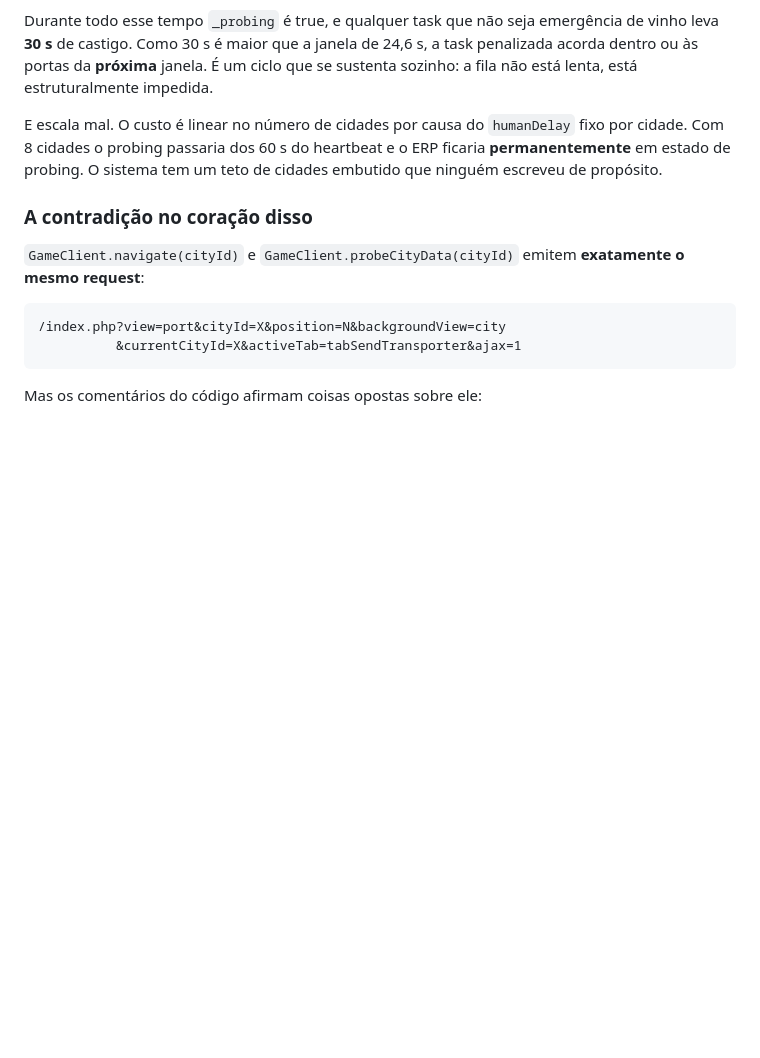
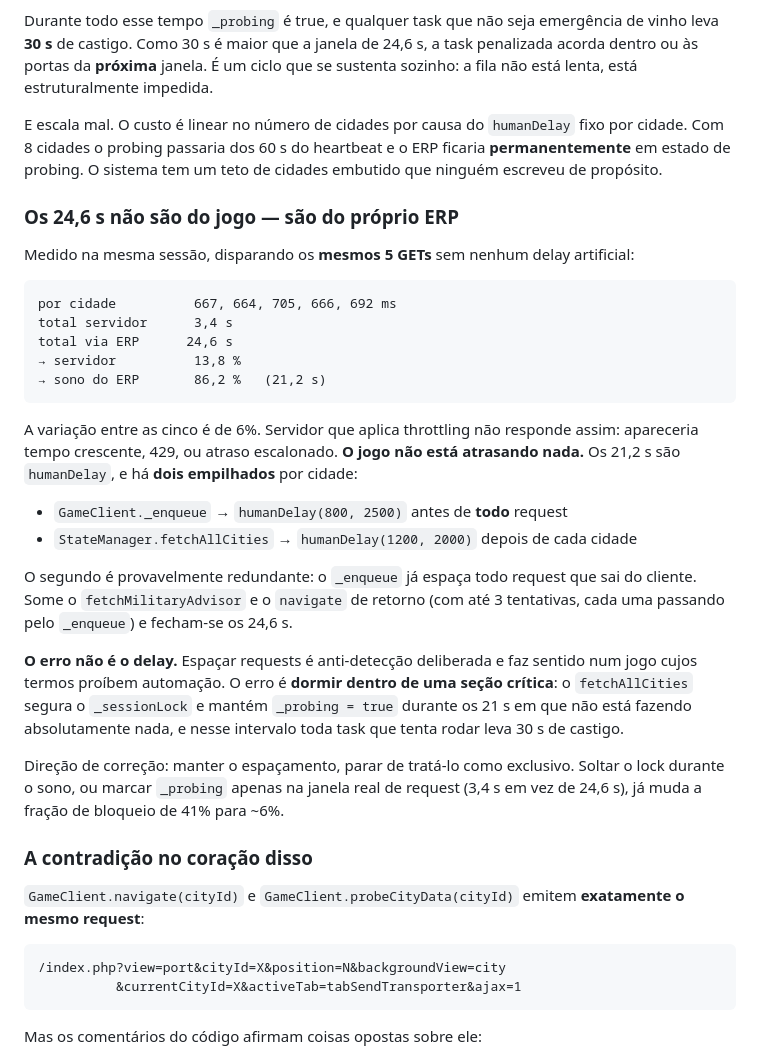
Before and after one commit to emelinhares/ikariam-builder, a Markdown page: HANDOFF.md, the part around the change. Rendered like a GitHub page; blank space fills up the shorter version.

Commit message:
docs: os 24,6s do probing são sono do ERP, não throttling do jogo
Disparando os mesmos 5 GETs sem delay artificial: 667, 664, 705, 666 e
692 ms, total 3,4s. Via ERP, 24,6s. O servidor responde por 13,8%; os outros
86,2% (21,2s) são humanDelay.

A variação de 6% entre as cinco respostas descarta throttling do servidor —
isso apareceria como tempo crescente, 429 ou atraso escalonado.

São dois delays empilhados por cidade: GameClient._enqueue espaça todo
request (800-2500ms) e fetchAllCities adiciona outro (1200-2000ms) depois de
cada cidade. O segundo é provavelmente redundante.

O problema não é o delay — espaçar request é anti-detecção deliberada. O
problema é dormir segurando o _sessionLock com _probing=true: 21s sem fazer
nada, durante os quais toda task leva 30s de castigo. Marcar _probing apenas
na janela real de request levaria o bloqueio de 41% para ~6%.

Co-Authored-By: Claude Opus 5 <noreply@anthropic.com>

````diff
--- a/HANDOFF.md
+++ b/HANDOFF.md
@@ -180,6 +180,39 @@ cidade. Com 8 cidades o probing passaria dos 60 s do heartbeat e o ERP ficaria
 **permanentemente** em estado de probing. O sistema tem um teto de cidades embutido
 que ninguém escreveu de propósito.
 
+### Os 24,6 s não são do jogo — são do próprio ERP
+
+Medido na mesma sessão, disparando os **mesmos 5 GETs** sem nenhum delay artificial:
+
+```
+por cidade          667, 664, 705, 666, 692 ms
+total servidor      3,4 s
+total via ERP      24,6 s
+→ servidor          13,8 %
+→ sono do ERP       86,2 %   (21,2 s)
+```
+
+A variação entre as cinco é de 6%. Servidor que aplica throttling não responde assim:
+apareceria tempo crescente, 429, ou atraso escalonado. **O jogo não está atrasando
+nada.** Os 21,2 s são `humanDelay`, e há **dois empilhados** por cidade:
+
+- `GameClient._enqueue` → `humanDelay(800, 2500)` antes de **todo** request
+- `StateManager.fetchAllCities` → `humanDelay(1200, 2000)` depois de cada cidade
+
+O segundo é provavelmente redundante: o `_enqueue` já espaça todo request que sai do
+cliente. Some o `fetchMilitaryAdvisor` e o `navigate` de retorno (com até 3 tentativas,
+cada uma passando pelo `_enqueue`) e fecham-se os 24,6 s.
+
+**O erro não é o delay.** Espaçar requests é anti-detecção deliberada e faz sentido
+num jogo cujos termos proíbem automação. O erro é **dormir dentro de uma seção
+crítica**: o `fetchAllCities` segura o `_sessionLock` e mantém `_probing = true`
+durante os 21 s em que não está fazendo absolutamente nada, e nesse intervalo toda
+task que tenta rodar leva 30 s de castigo.
+
+Direção de correção: manter o espaçamento, parar de tratá-lo como exclusivo. Soltar o
+lock durante o sono, ou marcar `_probing` apenas na janela real de request (3,4 s em
+vez de 24,6 s), já muda a fração de bloqueio de 41% para ~6%.
+
 ### A contradição no coração disso
 
 `GameClient.navigate(cityId)` e `GameClient.probeCityData(cityId)` emitem **exatamente
````
